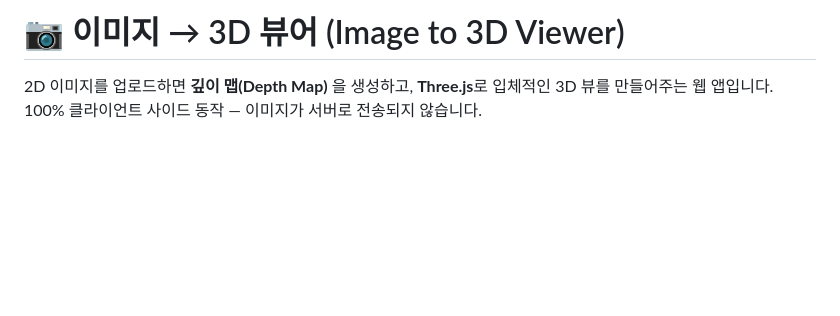
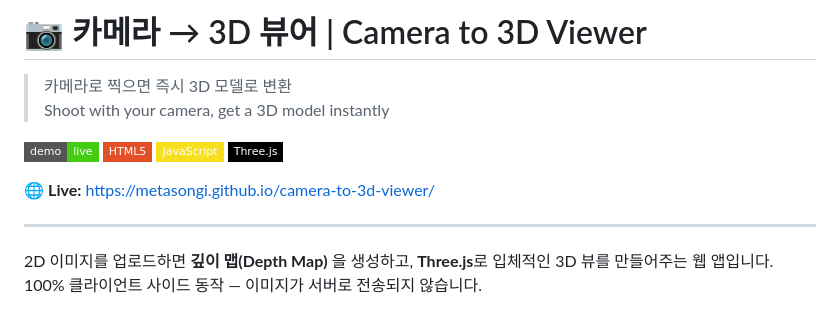
Before and after one commit to MetaSonGi/camera-to-3d-viewer, a Markdown page: README.md, the part around the change. Drawn GitHub-style; badges without logos; blank space fills up the shorter version.

Commit message:
README 프로 스타일로 다듬기 (뱃지·한영 병기)

```diff
--- a/README.md
+++ b/README.md
@@ -1,4 +1,13 @@
-# 📷 이미지 → 3D 뷰어 (Image to 3D Viewer)
+# 📷 카메라 → 3D 뷰어 | Camera to 3D Viewer
+
+> 카메라로 찍으면 즉시 3D 모델로 변환
+> Shoot with your camera, get a 3D model instantly
+
+[![Live Demo](https://img.shields.io/badge/demo-live-brightgreen?style=flat-square)](https://metasongi.github.io/camera-to-3d-viewer/) ![HTML5](https://img.shields.io/badge/HTML5-E34F26?style=flat-square) ![JavaScript](https://img.shields.io/badge/JavaScript-F7DF1E?style=flat-square) ![Three.js](https://img.shields.io/badge/Three.js-000000?style=flat-square)
+
+🌐 **Live:** https://metasongi.github.io/camera-to-3d-viewer/
+
+---
 
 2D 이미지를 업로드하면 **깊이 맵(Depth Map)** 을 생성하고, **Three.js**로 입체적인 3D 뷰를 만들어주는 웹 앱입니다.
 100% 클라이언트 사이드 동작 — 이미지가 서버로 전송되지 않습니다.
```
